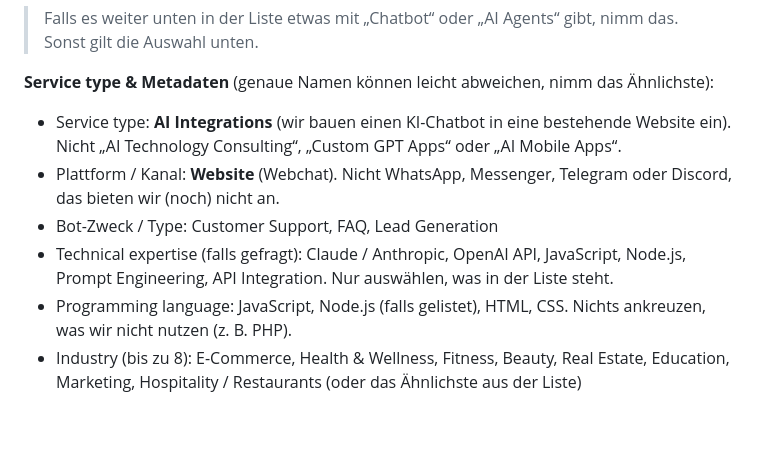
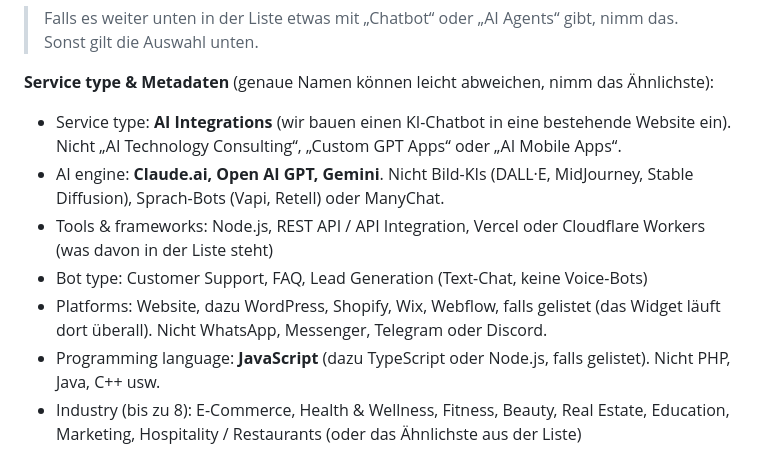
Before and after one commit to Metrttas/business, a Markdown page: fiverr/gigs/04-ai-chatbot.md, the part around the change. Rendered like a GitHub page; blank space fills up the shorter version.

Commit message:
Chatbot gig: AI engine, tools, bot type and platform metadata
Co-Authored-By: Claude Opus 5.5 <noreply@anthropic.com>
Claude-Session: https://claude.ai/code/session_01NbzjKfC2BJYvnWa7ipGxW8

```diff
--- a/fiverr/gigs/04-ai-chatbot.md
+++ b/fiverr/gigs/04-ai-chatbot.md
@@ -11,10 +11,11 @@
 
 **Service type & Metadaten** (genaue Namen können leicht abweichen, nimm das Ähnlichste):
 - Service type: **AI Integrations** (wir bauen einen KI-Chatbot in eine bestehende Website ein). Nicht „AI Technology Consulting“, „Custom GPT Apps“ oder „AI Mobile Apps“.
-- Plattform / Kanal: **Website** (Webchat). Nicht WhatsApp, Messenger, Telegram oder Discord, das bieten wir (noch) nicht an.
-- Bot-Zweck / Type: Customer Support, FAQ, Lead Generation
-- Technical expertise (falls gefragt): Claude / Anthropic, OpenAI API, JavaScript, Node.js, Prompt Engineering, API Integration. Nur auswählen, was in der Liste steht.
-- Programming language: JavaScript, Node.js (falls gelistet), HTML, CSS. Nichts ankreuzen, was wir nicht nutzen (z. B. PHP).
+- AI engine: **Claude.ai, Open AI GPT, Gemini**. Nicht Bild-KIs (DALL·E, MidJourney, Stable Diffusion), Sprach-Bots (Vapi, Retell) oder ManyChat.
+- Tools & frameworks: Node.js, REST API / API Integration, Vercel oder Cloudflare Workers (was davon in der Liste steht)
+- Bot type: Customer Support, FAQ, Lead Generation (Text-Chat, keine Voice-Bots)
+- Platforms: Website, dazu WordPress, Shopify, Wix, Webflow, falls gelistet (das Widget läuft dort überall). Nicht WhatsApp, Messenger, Telegram oder Discord.
+- Programming language: **JavaScript** (dazu TypeScript oder Node.js, falls gelistet). Nicht PHP, Java, C++ usw.
 - Industry (bis zu 8): E-Commerce, Health & Wellness, Fitness, Beauty, Real Estate, Education, Marketing, Hospitality / Restaurants (oder das Ähnlichste aus der Liste)
 
 **Galerie-Bilder:** `fiverr/gig-bilder/04-ai-chatbot-*.png`
```
